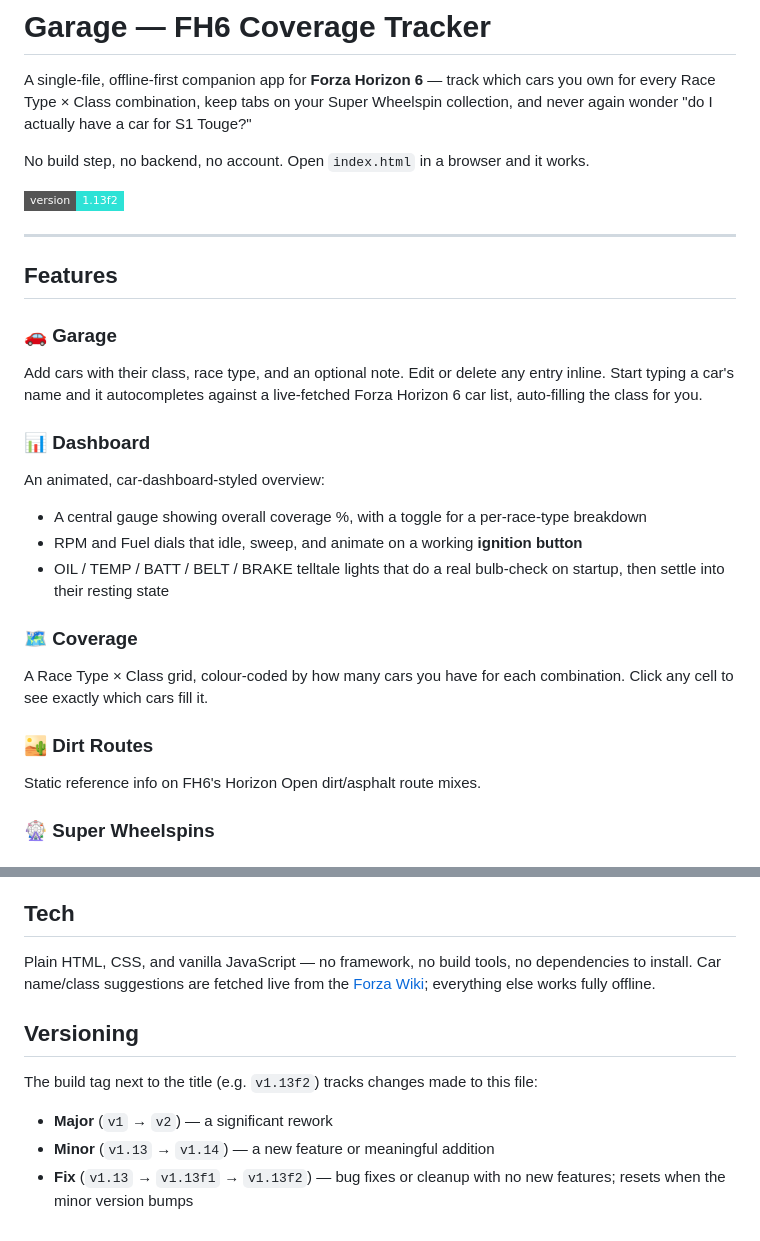
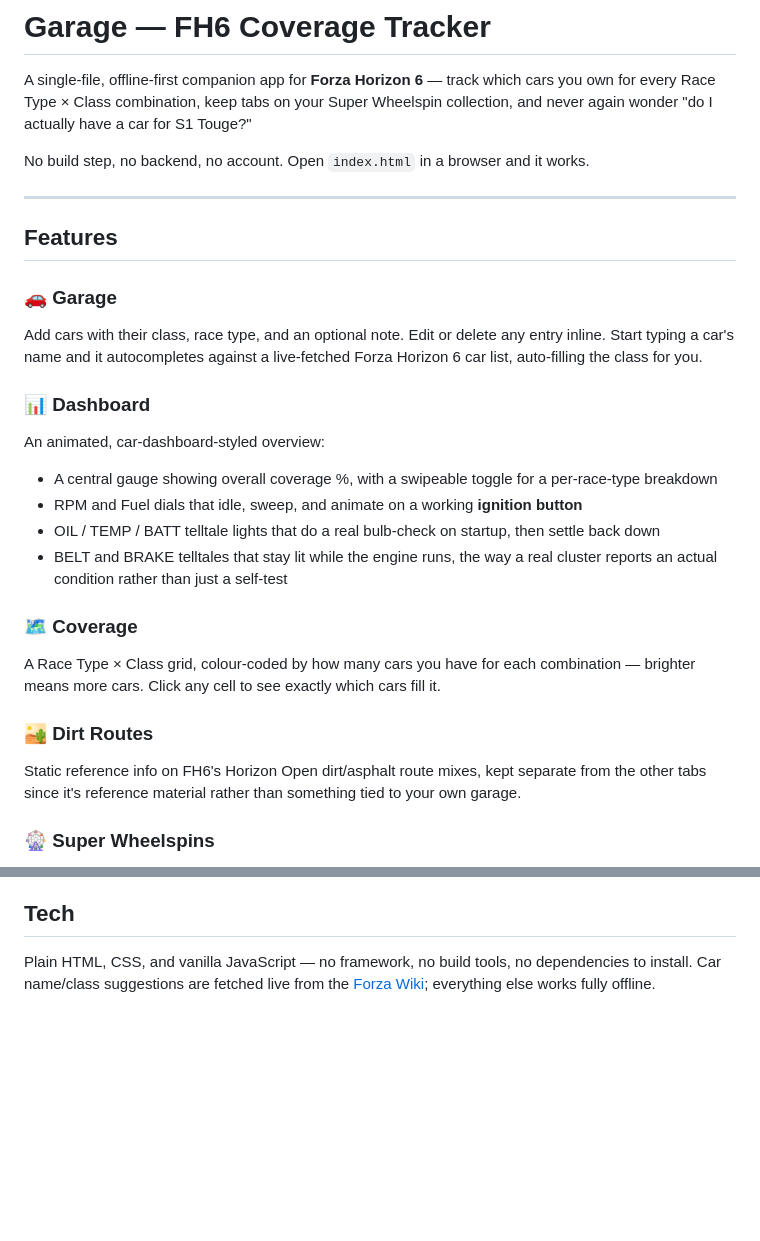
Before and after one commit to ssj-2619/ssj-2619.github.io, a Markdown page: README.md, 2 parts joined by grey strips. GitHub-like rendering; badges without logos; blank space fills up the shorter version.

```diff
--- a/README.md
+++ b/README.md
@@ -3,8 +3,6 @@
 A single-file, offline-first companion app for **Forza Horizon 6** — track which cars you own for every Race Type × Class combination, keep tabs on your Super Wheelspin collection, and never again wonder "do I actually have a car for S1 Touge?"
 
 No build step, no backend, no account. Open `index.html` in a browser and it works.
-
-![version](https://img.shields.io/badge/version-1.13f2-2DE2D6?style=flat-square)
 
 ---
 
@@ -15,15 +13,16 @@ Add cars with their class, race type, and an optional note. Edit or delete any e
 
 ### 📊 Dashboard
 An animated, car-dashboard-styled overview:
-- A central gauge showing overall coverage %, with a toggle for a per-race-type breakdown
+- A central gauge showing overall coverage %, with a swipeable toggle for a per-race-type breakdown
 - RPM and Fuel dials that idle, sweep, and animate on a working **ignition button**
-- OIL / TEMP / BATT / BELT / BRAKE telltale lights that do a real bulb-check on startup, then settle into their resting state
+- OIL / TEMP / BATT telltale lights that do a real bulb-check on startup, then settle back down
+- BELT and BRAKE telltales that stay lit while the engine runs, the way a real cluster reports an actual condition rather than just a self-test
 
 ### 🗺️ Coverage
-A Race Type × Class grid, colour-coded by how many cars you have for each combination. Click any cell to see exactly which cars fill it.
+A Race Type × Class grid, colour-coded by how many cars you have for each combination — brighter means more cars. Click any cell to see exactly which cars fill it.
 
 ### 🏜️ Dirt Routes
-Static reference info on FH6's Horizon Open dirt/asphalt route mixes.
+Static reference info on FH6's Horizon Open dirt/asphalt route mixes, kept separate from the other tabs since it's reference material rather than something tied to your own garage.
 
 ### 🎡 Super Wheelspins
 A checklist of every Super Wheelspin-exclusive car, grouped by brand. Search, filter by Collected/Remaining, and use Check All / Uncheck All on the currently visible set.
@@ -54,10 +53,3 @@ This app stores everything in your browser's `localStorage` — there is no serv
 ## Tech
 
 Plain HTML, CSS, and vanilla JavaScript — no framework, no build tools, no dependencies to install. Car name/class suggestions are fetched live from the [Forza Wiki](https://forza.fandom.com/wiki/Forza_Horizon_6/Cars); everything else works fully offline.
-
-## Versioning
-
-The build tag next to the title (e.g. `v1.13f2`) tracks changes made to this file:
-- **Major** (`v1` → `v2`) — a significant rework
-- **Minor** (`v1.13` → `v1.14`) — a new feature or meaningful addition
-- **Fix** (`v1.13` → `v1.13f1` → `v1.13f2`) — bug fixes or cleanup with no new features; resets when the minor version bumps
```
